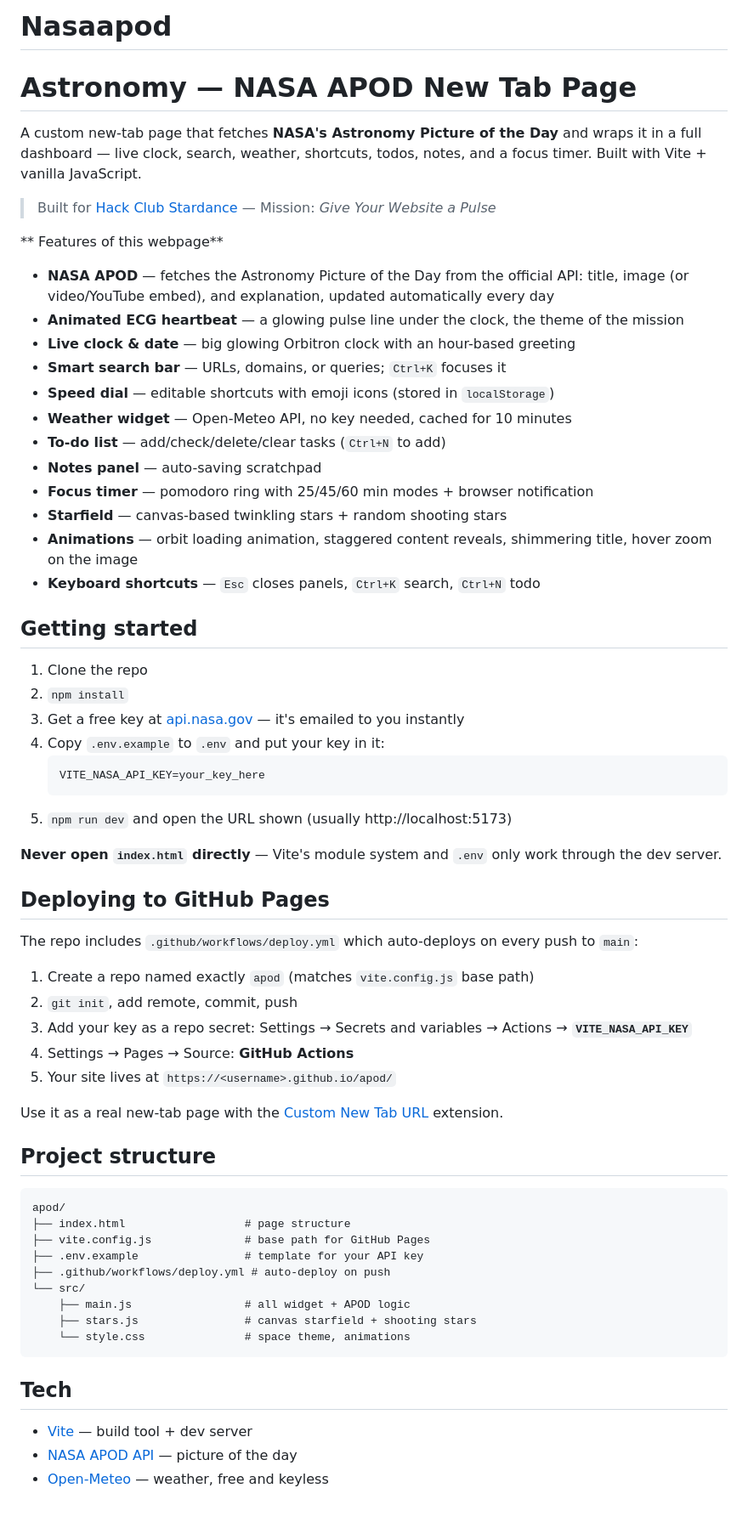
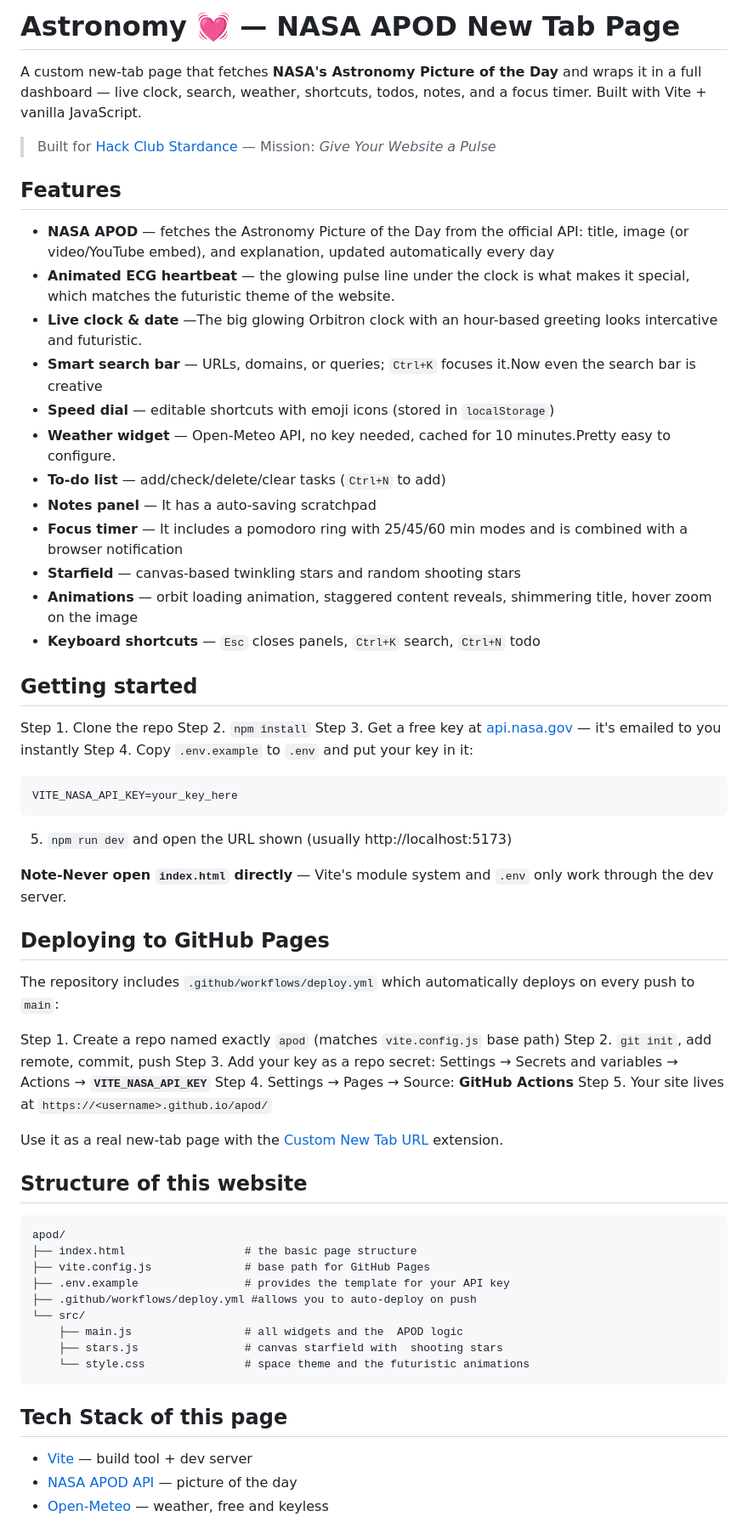
Before and after one commit to Rishith88/Nasaapod, a Markdown page: README.md, the part around the change. Shown at 85% size. GitHub-like rendering.

Commit message:
Enhance README formatting and content clarity
Updated README.md with improved formatting and descriptions.

````diff
--- a/README.md
+++ b/README.md
@@ -1,65 +1,64 @@
-# Nasaapod
-# Astronomy  — NASA APOD New Tab Page
+# Astronomy 💓 — NASA APOD New Tab Page
 
 A custom new-tab page that fetches **NASA's Astronomy Picture of the Day** and wraps it in a full dashboard — live clock, search, weather, shortcuts, todos, notes, and a focus timer. Built with Vite + vanilla JavaScript.
 
 > Built for [Hack Club Stardance](https://stardance.hackclub.com) — Mission: *Give Your Website a Pulse*
 
- ** Features of this webpage**
+## Features
 
 - **NASA APOD** — fetches the Astronomy Picture of the Day from the official API: title, image (or video/YouTube embed), and explanation, updated automatically every day
-- **Animated ECG heartbeat** — a glowing pulse line under the clock, the theme of the mission
-- **Live clock & date** — big glowing Orbitron clock with an hour-based greeting
-- **Smart search bar** — URLs, domains, or queries; `Ctrl+K` focuses it
+- **Animated ECG heartbeat** — the glowing pulse line under the clock is what makes it special, which matches the futuristic theme of the website.
+- **Live clock & date** —The  big glowing Orbitron clock with an hour-based greeting looks intercative and futuristic.
+- **Smart search bar** — URLs, domains, or queries; `Ctrl+K` focuses it.Now even the search bar is creative
 - **Speed dial** — editable shortcuts with emoji icons (stored in `localStorage`)
-- **Weather widget** — Open-Meteo API, no key needed, cached for 10 minutes
+- **Weather widget** — Open-Meteo API, no key needed, cached for 10 minutes.Pretty easy to configure.
 - **To-do list** — add/check/delete/clear tasks (`Ctrl+N` to add)
-- **Notes panel** — auto-saving scratchpad
-- **Focus timer** — pomodoro ring with 25/45/60 min modes + browser notification
-- **Starfield** — canvas-based twinkling stars + random shooting stars
+- **Notes panel** — It has a auto-saving scratchpad
+- **Focus timer** — It includes a pomodoro ring with 25/45/60 min modes and is combined with a browser notification
+- **Starfield** — canvas-based twinkling stars and random shooting stars
 - **Animations** — orbit loading animation, staggered content reveals, shimmering title, hover zoom on the image
 - **Keyboard shortcuts** — `Esc` closes panels, `Ctrl+K` search, `Ctrl+N` todo
 
 ## Getting started
 
-1. Clone the repo
-2. `npm install`
-3. Get a free key at [api.nasa.gov](https://api.nasa.gov) — it's emailed to you instantly
-4. Copy `.env.example` to `.env` and put your key in it:
+Step 1. Clone the repo
+Step 2. `npm install`
+Step 3. Get a free key at [api.nasa.gov](https://api.nasa.gov) — it's emailed to you instantly
+Step 4. Copy `.env.example` to `.env` and put your key in it:
    ```
    VITE_NASA_API_KEY=your_key_here
    ```
 5. `npm run dev` and open the URL shown (usually http://localhost:5173)
 
-**Never open `index.html` directly** — Vite's module system and `.env` only work through the dev server.
+**Note-Never open `index.html` directly** — Vite's module system and `.env` only work through the dev server.
 
 ## Deploying to GitHub Pages
 
-The repo includes `.github/workflows/deploy.yml` which auto-deploys on every push to `main`:
+The repository includes `.github/workflows/deploy.yml` which automatically deploys on every push to `main`:
 
-1. Create a repo named exactly `apod` (matches `vite.config.js` base path)
-2. `git init`, add remote, commit, push
-3. Add your key as a repo secret: Settings → Secrets and variables → Actions → **`VITE_NASA_API_KEY`**
-4. Settings → Pages → Source: **GitHub Actions**
-5. Your site lives at `https://<username>.github.io/apod/`
+Step 1. Create a repo named exactly `apod` (matches `vite.config.js` base path)
+Step 2. `git init`, add remote, commit, push
+Step 3. Add your key as a repo secret: Settings → Secrets and variables → Actions → **`VITE_NASA_API_KEY`**
+Step 4. Settings → Pages → Source: **GitHub Actions**
+Step 5. Your site lives at `https://<username>.github.io/apod/`
 
 Use it as a real new-tab page with the [Custom New Tab URL](https://chromewebstore.google.com/detail/custom-new-tab-url/mmjbdbjnoablecnkagjmlgedomnlcbni) extension.
 
-## Project structure
+## Structure of this website
 
 ```
 apod/
-├── index.html                  # page structure
+├── index.html                  # the basic page structure
 ├── vite.config.js              # base path for GitHub Pages
-├── .env.example                # template for your API key
-├── .github/workflows/deploy.yml # auto-deploy on push
+├── .env.example                # provides the template for your API key
+├── .github/workflows/deploy.yml #allows you to auto-deploy on push
 └── src/
-    ├── main.js                 # all widget + APOD logic
-    ├── stars.js                # canvas starfield + shooting stars
-    └── style.css               # space theme, animations
+    ├── main.js                 # all widgets and the  APOD logic
+    ├── stars.js                # canvas starfield with  shooting stars
+    └── style.css               # space theme and the futuristic animations
 ```
 
-## Tech
+## Tech Stack of this page
 
 - [Vite](https://vitejs.dev) — build tool + dev server
 - [NASA APOD API](https://api.nasa.gov) — picture of the day
````
